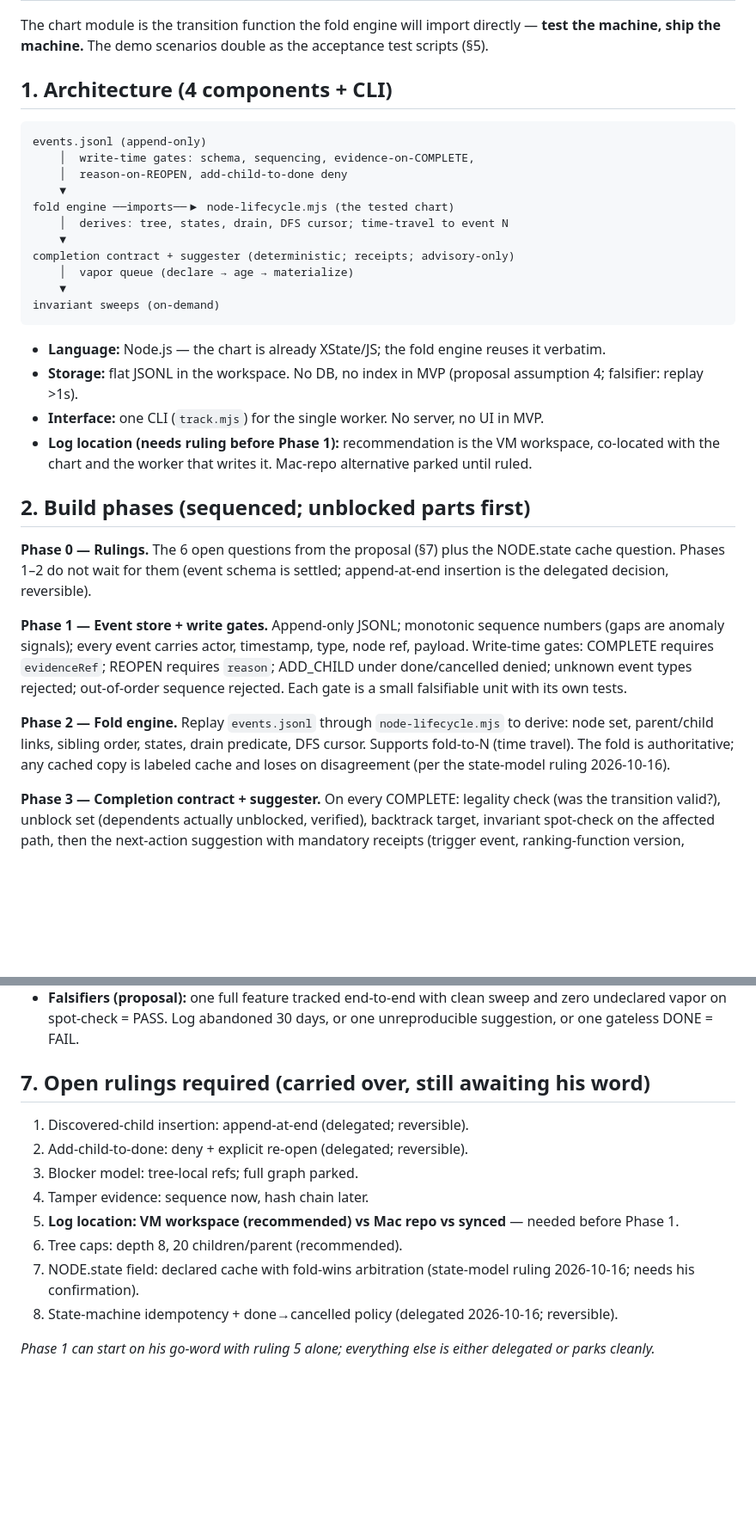
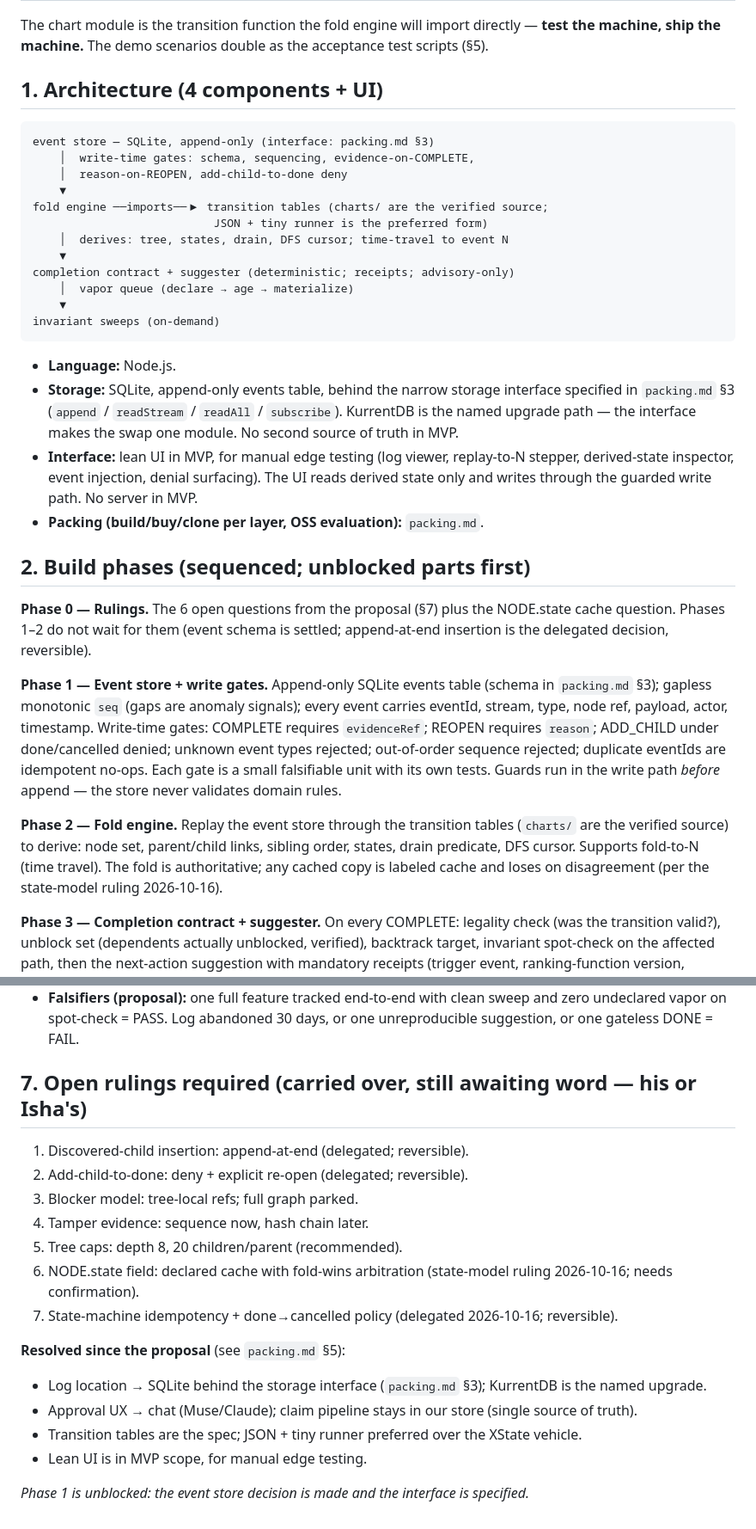
Before and after one commit to devpath56/tira, a Markdown page: build-plan.md, 2 parts joined by grey strips. Shown at 86% size. Drawn GitHub-style; blank space fills up the shorter version.

````diff
--- a/build-plan.md
+++ b/build-plan.md
@@ -15,14 +15,15 @@
 
 The chart module is the transition function the fold engine will import directly — **test the machine, ship the machine.** The demo scenarios double as the acceptance test scripts (§5).
 
-## 1. Architecture (4 components + CLI)
+## 1. Architecture (4 components + UI)
 
 ```
-events.jsonl (append-only)
+event store — SQLite, append-only (interface: packing.md §3)
     │  write-time gates: schema, sequencing, evidence-on-COMPLETE,
     │  reason-on-REOPEN, add-child-to-done deny
     ▼
-fold engine ──imports──▶ node-lifecycle.mjs (the tested chart)
+fold engine ──imports──▶ transition tables (charts/ are the verified source;
+                           JSON + tiny runner is the preferred form)
     │  derives: tree, states, drain, DFS cursor; time-travel to event N
     ▼
 completion contract + suggester (deterministic; receipts; advisory-only)
@@ -31,20 +32,31 @@ completion contract + suggester (deterministic; receipts; advisory-only)
 invariant sweeps (on-demand)
 ```
 
-- **Language:** Node.js — the chart is already XState/JS; the fold engine reuses it verbatim.
-- **Storage:** flat JSONL in the workspace. No DB, no index in MVP (proposal assumption 4; falsifier: replay >1s).
-- **Interface:** one CLI (`track.mjs`) for the single worker. No server, no UI in MVP.
-- **Log location (needs ruling before Phase 1):** recommendation is the VM workspace, co-located with the chart and the worker that writes it. Mac-repo alternative parked until ruled.
+- **Language:** Node.js.
+- **Storage:** SQLite, append-only events table, behind the narrow storage interface
+  specified in `packing.md` §3 (`append` / `readStream` / `readAll` / `subscribe`).
+  KurrentDB is the named upgrade path — the interface makes the swap one module.
+  No second source of truth in MVP.
+- **Interface:** lean UI in MVP, for manual edge testing (log viewer, replay-to-N
+  stepper, derived-state inspector, event injection, denial surfacing). The UI reads
+  derived state only and writes through the guarded write path. No server in MVP.
+- **Packing (build/buy/clone per layer, OSS evaluation):** `packing.md`.
 
 ## 2. Build phases (sequenced; unblocked parts first)
 
 **Phase 0 — Rulings.** The 6 open questions from the proposal (§7) plus the NODE.state cache question. Phases 1–2 do not wait for them (event schema is settled; append-at-end insertion is the delegated decision, reversible).
 
 **Phase 1 — Event store + write gates.**
-Append-only JSONL; monotonic sequence numbers (gaps are anomaly signals); every event carries actor, timestamp, type, node ref, payload. Write-time gates: COMPLETE requires `evidenceRef`; REOPEN requires `reason`; ADD_CHILD under done/cancelled denied; unknown event types rejected; out-of-order sequence rejected. Each gate is a small falsifiable unit with its own tests.
+Append-only SQLite events table (schema in `packing.md` §3); gapless monotonic `seq`
+(gaps are anomaly signals); every event carries eventId, stream, type, node ref,
+payload, actor, timestamp. Write-time gates: COMPLETE requires `evidenceRef`; REOPEN
+requires `reason`; ADD_CHILD under done/cancelled denied; unknown event types rejected;
+out-of-order sequence rejected; duplicate eventIds are idempotent no-ops. Each gate is
+a small falsifiable unit with its own tests. Guards run in the write path *before*
+append — the store never validates domain rules.
 
 **Phase 2 — Fold engine.**
-Replay `events.jsonl` through `node-lifecycle.mjs` to derive: node set, parent/child links, sibling order, states, drain predicate, DFS cursor. Supports fold-to-N (time travel). The fold is authoritative; any cached copy is labeled cache and loses on disagreement (per the state-model ruling 2026-10-16).
+Replay the event store through the transition tables (`charts/` are the verified source) to derive: node set, parent/child links, sibling order, states, drain predicate, DFS cursor. Supports fold-to-N (time travel). The fold is authoritative; any cached copy is labeled cache and loses on disagreement (per the state-model ruling 2026-10-16).
 
 **Phase 3 — Completion contract + suggester.**
 On every COMPLETE: legality check (was the transition valid?), unblock set (dependents actually unblocked, verified), backtrack target, invariant spot-check on the affected path, then the next-action suggestion with mandatory receipts (trigger event, ranking-function version, rejected alternatives, vapor caveat). Deterministic: same log ⇒ same suggestion. Advisory only — nothing auto-executes.
@@ -131,15 +149,20 @@ Each test replays an event script and asserts the folded result. S1–S8 are the
 - **Gates:** no DONE without evidenceRef; no REOPEN without reason; no ADD_CHILD under done/cancelled without re-open — each breached in testing on purpose (T1, S2, S6, S4, T7) and each correctly denied.
 - **Falsifiers (proposal):** one full feature tracked end-to-end with clean sweep and zero undeclared vapor on spot-check = PASS. Log abandoned 30 days, or one unreproducible suggestion, or one gateless DONE = FAIL.
 
-## 7. Open rulings required (carried over, still awaiting his word)
+## 7. Open rulings required (carried over, still awaiting word — his or Isha's)
 
 1. Discovered-child insertion: append-at-end (delegated; reversible).
 2. Add-child-to-done: deny + explicit re-open (delegated; reversible).
 3. Blocker model: tree-local refs; full graph parked.
 4. Tamper evidence: sequence now, hash chain later.
-5. **Log location: VM workspace (recommended) vs Mac repo vs synced** — needed before Phase 1.
-6. Tree caps: depth 8, 20 children/parent (recommended).
-7. NODE.state field: declared cache with fold-wins arbitration (state-model ruling 2026-10-16; needs his confirmation).
-8. State-machine idempotency + done→cancelled policy (delegated 2026-10-16; reversible).
+5. Tree caps: depth 8, 20 children/parent (recommended).
+6. NODE.state field: declared cache with fold-wins arbitration (state-model ruling 2026-10-16; needs confirmation).
+7. State-machine idempotency + done→cancelled policy (delegated 2026-10-16; reversible).
 
-*Phase 1 can start on his go-word with ruling 5 alone; everything else is either delegated or parks cleanly.*
+**Resolved since the proposal** (see `packing.md` §5):
+- Log location → SQLite behind the storage interface (`packing.md` §3); KurrentDB is the named upgrade.
+- Approval UX → chat (Muse/Claude); claim pipeline stays in our store (single source of truth).
+- Transition tables are the spec; JSON + tiny runner preferred over the XState vehicle.
+- Lean UI is in MVP scope, for manual edge testing.
+
+*Phase 1 is unblocked: the event store decision is made and the interface is specified.*
````
Also changed, not shown: other parts of build-plan.md (+9 -3 lines), README.md (+26 -14 lines).
